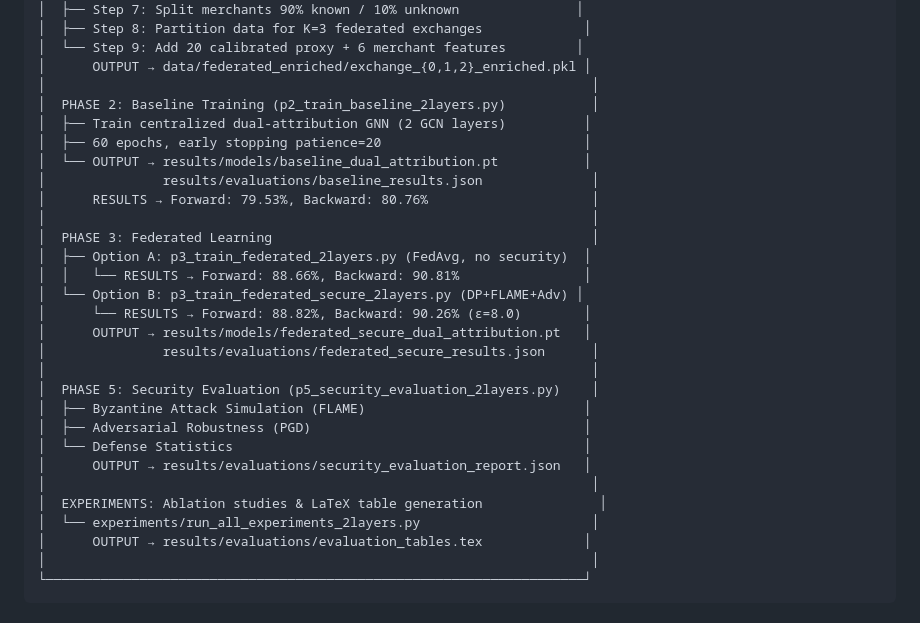
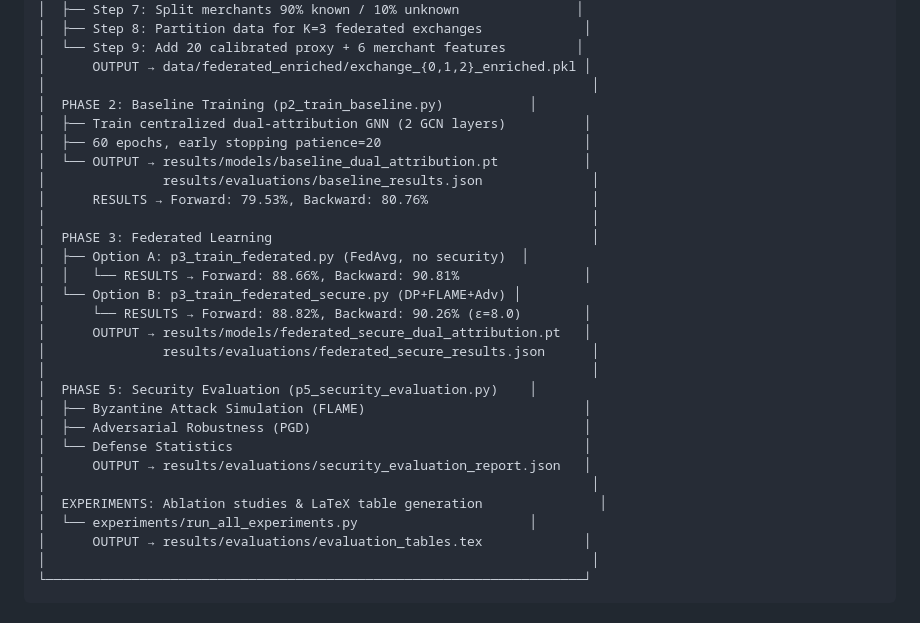
Before and after one commit to rodNTprojects/FedBTC, a Markdown page: ReadMe.md, the part around the change. Rendered like a GitHub page.

Commit message:
Initial ReadMe.md

```diff
--- a/ReadMe.md
+++ b/ReadMe.md
@@ -292,7 +292,7 @@ The project follows a sequential pipeline. Each phase depends on the outputs of
 │  └── Step 9: Add 20 calibrated proxy + 6 merchant features         │
 │      OUTPUT → data/federated_enriched/exchange_{0,1,2}_enriched.pkl │
 │                                                                      │
-│  PHASE 2: Baseline Training (p2_train_baseline_2layers.py)           │
+│  PHASE 2: Baseline Training (p2_train_baseline.py)           │
 │  ├── Train centralized dual-attribution GNN (2 GCN layers)          │
 │  ├── 60 epochs, early stopping patience=20                          │
 │  └── OUTPUT → results/models/baseline_dual_attribution.pt           │
@@ -300,21 +300,21 @@ The project follows a sequential pipeline. Each phase depends on the outputs of
 │      RESULTS → Forward: 79.53%, Backward: 80.76%                     │
 │                                                                      │
 │  PHASE 3: Federated Learning                                         │
-│  ├── Option A: p3_train_federated_2layers.py (FedAvg, no security)  │
+│  ├── Option A: p3_train_federated.py (FedAvg, no security)  │
 │  │   └── RESULTS → Forward: 88.66%, Backward: 90.81%                │
-│  └── Option B: p3_train_federated_secure_2layers.py (DP+FLAME+Adv) │
+│  └── Option B: p3_train_federated_secure.py (DP+FLAME+Adv) │
 │      └── RESULTS → Forward: 88.82%, Backward: 90.26% (ε=8.0)        │
 │      OUTPUT → results/models/federated_secure_dual_attribution.pt   │
 │               results/evaluations/federated_secure_results.json      │
 │                                                                      │
-│  PHASE 5: Security Evaluation (p5_security_evaluation_2layers.py)    │
+│  PHASE 5: Security Evaluation (p5_security_evaluation.py)    │
 │  ├── Byzantine Attack Simulation (FLAME)                            │
 │  ├── Adversarial Robustness (PGD)                                   │
 │  └── Defense Statistics                                             │
 │      OUTPUT → results/evaluations/security_evaluation_report.json   │
 │                                                                      │
 │  EXPERIMENTS: Ablation studies & LaTeX table generation               │
-│  └── experiments/run_all_experiments_2layers.py                      │
+│  └── experiments/run_all_experiments.py                      │
 │      OUTPUT → results/evaluations/evaluation_tables.tex             │
 │                                                                      │
 └─────────────────────────────────────────────────────────────────────┘
```
